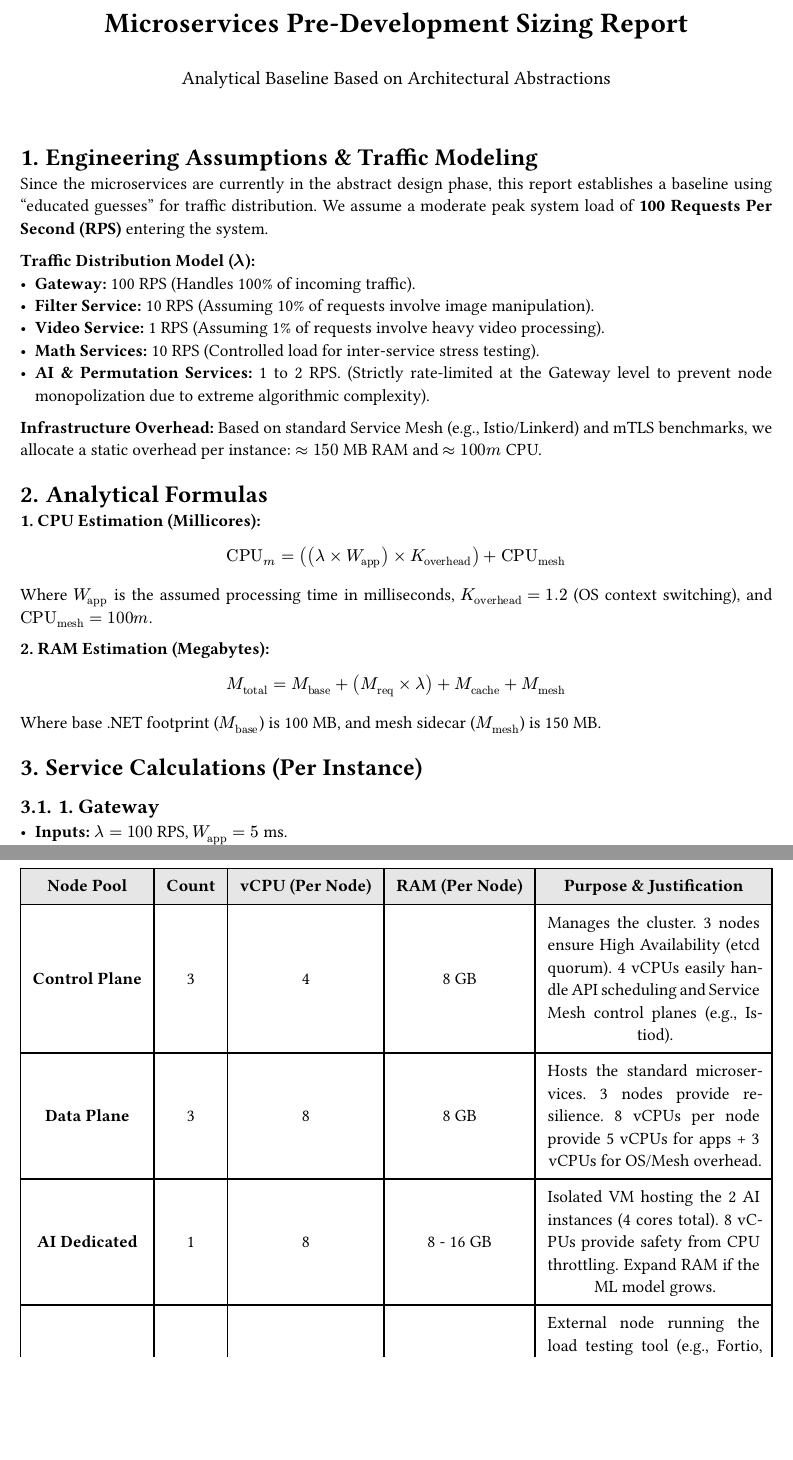
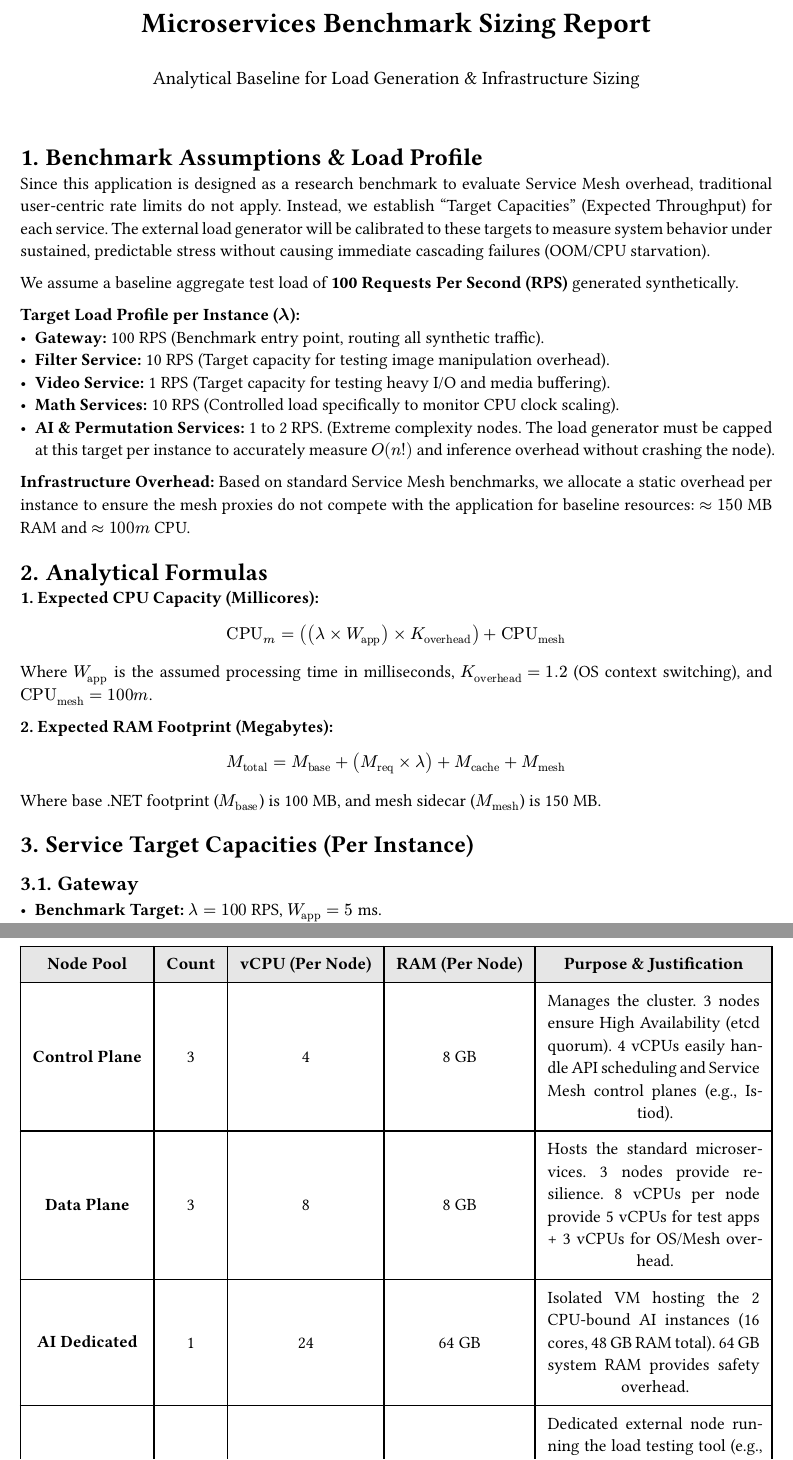
Before and after one commit to Torba2207/The-effect-of-service-mesh-on-microservice-application-performance, a Typst document (architecture/estimated_resource_calc.typ): two parts of pages 1 and 4 of 4, joined at a grey line, cut so that both start at the same text, the shorter picture padded with empty space. Compiled offline with Typst 0.15; a missing font is replaced by an installed copy or a similar font.

Commit message:
Refactor microservices sizing report to benchmark assumptions and load profiles; update target capacities and infrastructure requirements for clarity and accuracy

```diff
--- a/architecture/estimated_resource_calc.typ
+++ b/architecture/estimated_resource_calc.typ
@@ -4,46 +4,47 @@
 #set par(justify: true)
 
 #align(center)[
-  #text(size: 18pt, weight: "bold")[Microservices Pre-Development Sizing Report] \
+  #text(size: 18pt, weight: "bold")[Microservices Benchmark Sizing Report] \
   #v(1em)
-  #text(size: 12pt)[Analytical Baseline Based on Architectural Abstractions]
+  #text(size: 12pt)[Analytical Baseline for Load Generation & Infrastructure Sizing]
 ]
 
 #v(2em)
 
-= Engineering Assumptions & Traffic Modeling
+= Benchmark Assumptions & Load Profile
 
-Since the microservices are currently in the abstract design phase, this report establishes a baseline using "educated guesses" for traffic distribution. We assume a moderate peak system load of *100 Requests Per Second (RPS)* entering the system.
+Since this application is designed as a research benchmark to evaluate Service Mesh overhead, traditional user-centric rate limits do not apply. Instead, we establish "Target Capacities" (Expected Throughput) for each service. The external load generator will be calibrated to these targets to measure system behavior under sustained, predictable stress without causing immediate cascading failures (OOM/CPU starvation).
 
-*Traffic Distribution Model ($lambda$):*
-- *Gateway:* 100 RPS (Handles 100% of incoming traffic).
-- *Filter Service:* 10 RPS (Assuming 10% of requests involve image manipulation).
-- *Video Service:* 1 RPS (Assuming 1% of requests involve heavy video processing).
-- *Math Services:* 10 RPS (Controlled load for inter-service stress testing).
-- *AI & Permutation Services:* 1 to 2 RPS. (Strictly rate-limited at the Gateway level to prevent node monopolization due to extreme algorithmic complexity).
+We assume a baseline aggregate test load of *100 Requests Per Second (RPS)* generated synthetically.
+
+*Target Load Profile per Instance ($lambda$):*
+- *Gateway:* 100 RPS (Benchmark entry point, routing all synthetic traffic).
+- *Filter Service:* 10 RPS (Target capacity for testing image manipulation overhead).
+- *Video Service:* 1 RPS (Target capacity for testing heavy I/O and media buffering).
+- *Math Services:* 10 RPS (Controlled load specifically to monitor CPU clock scaling).
+- *AI & Permutation Services:* 1 to 2 RPS. (Extreme complexity nodes. The load generator must be capped at this target per instance to accurately measure $O(n!)$ and inference overhead without crashing the node).
 
 *Infrastructure Overhead:*
-Based on standard Service Mesh (e.g., Istio/Linkerd) and mTLS benchmarks, we allocate a static overhead per instance: $approx 150$ MB RAM and $approx 100m$ CPU.
+Based on standard Service Mesh benchmarks, we allocate a static overhead per instance to ensure the mesh proxies do not compete with the application for baseline resources: $approx 150$ MB RAM and $approx 100m$ CPU.
 
 = Analytical Formulas
 
-*1. CPU Estimation (Millicores):*
+*1. Expected CPU Capacity (Millicores):*
 $ "CPU"_m = ((lambda times W_"app") times K_"overhead") + "CPU"_"mesh" $
 Where $W_"app"$ is the assumed processing time in milliseconds, $K_"overhead" = 1.2$ (OS context switching), and $"CPU"_"mesh" = 100m$.
 
-*2. RAM Estimation (Megabytes):*
+*2. Expected RAM Footprint (Megabytes):*
 $ M_"total" = M_"base" + (M_"req" times lambda) + M_"cache" + M_"mesh" $
 Where base .NET footprint ($M_"base"$) is 100 MB, and mesh sidecar ($M_"mesh"$) is 150 MB.
 
-= Service Calculations (Per Instance)
+= Service Target Capacities (Per Instance)
 
-== 1. Gateway
-- *Inputs:* $lambda = 100$ RPS, $W_"app" = 5$ ms.
+== Gateway
+- *Benchmark Target:* $lambda = 100$ RPS, $W_"app" = 5$ ms.
 - *CPU:*
 $ (100 times 5 times 1.2) + 100m = 600m + 100m = 700m $
 - *RAM:*
 #align(center)[ $100$ MB + In-flight Requests ($100 times 1$ MB) + $150$ MB = $350$ MB. ] \
 - *Provisioning Target:* 1000m CPU / 512Mi RAM.
 
-== 2. Video Service
-- *Inputs:* $lambda = 1$ RPS, $W_"app" = 500$ ms.
+== Video Service
@@ -71 +72,2 @@ $ (2 times 400 times 1.2) + 100m = 960m + 100m = 1060m $
 
+== Math Services (Integration / Differential)
@@ -77,3 +78,4 @@ $ (10 times 80 times 1.2) + 100m = 960m + 100m = 1060m $
 #align(center)[ $100$ MB + Math State/Cache ($300$ MB) + $150$ MB = $550$ MB. ] \
 - *Provisioning Target:* 1000m CPU / 768Mi RAM.
 
+== Permutation Service
@@ -82 +83,3 @@ $ (10 times 80 times 1.2) + 100m = 960m + 100m = 1060m $
 - *CPU:*
+$ (1 times 800 times 1.2) + 100m = 960m + 100m = 1060m $
+- *RAM:*
@@ -144,8 +146,7 @@ To accommodate the aggregated workloads along with OS overhead, Kubernetes daemo
 
     [ *Node Pool* ], [ *Count* ], [ *vCPU (Per Node)* ], [ *RAM (Per Node)* ], [ *Purpose & Justification* ],
     [ *Control Plane* ], [ 3 ], [ 4 ], [ 8 GB ], [ Manages the cluster. 3 nodes ensure High Availability (etcd quorum). 4 vCPUs easily handle API scheduling and Service Mesh control planes (e.g., Istiod). ],
-    [ *Data Plane* ], [ 3 ], [ 8 ], [ 8 GB ], [ Hosts the standard microservices. 3 nodes provide resilience. 8 vCPUs per node provide 5 vCPUs for apps + 3 vCPUs for OS/Mesh overhead. ],
-    [ *AI Dedicated* ], [ 1 ], [ 8 ], [ 8 - 16 GB ], [ Isolated VM hosting the 2 AI instances (4 cores total). 8 vCPUs provide safety from CPU throttling. Expand RAM if the ML model grows. ],
-    [ *Load Gen* ], [ 1 ], [ 4 ], [ 8 GB ], [ External node running the load testing tool (e.g., Fortio, k6) to simulate 100+ RPS without skewing cluster internal metrics. ]
+    [ *Data Plane* ], [ 3 ], [ 8 ], [ 8 GB ], [ Hosts the standard microservices. 3 nodes provide resilience. 8 vCPUs per node provide 5 vCPUs for test apps + 3 vCPUs for OS/Mesh overhead. ],
+    [ *AI Dedicated* ], [ 1 ], [ 24 ], [ 64 GB ], [ Isolated VM hosting the 2 CPU-bound AI instances (16 cores, 48 GB RAM total). 64 GB system RAM provides safety overhead. ],
+    [ *Load Gen* ], [ 1 ], [ 4 ], [ 8 GB ], [ Dedicated external node running the load testing tool (e.g., Fortio, k6) to simulate target RPS precisely without skewing internal cluster metrics. ]
   ),
-  caption: [Final Hardware Provisioning Summary]
```
Also changed, not shown: architecture/estimated_resource_calc.typ (50 more changed lines).
